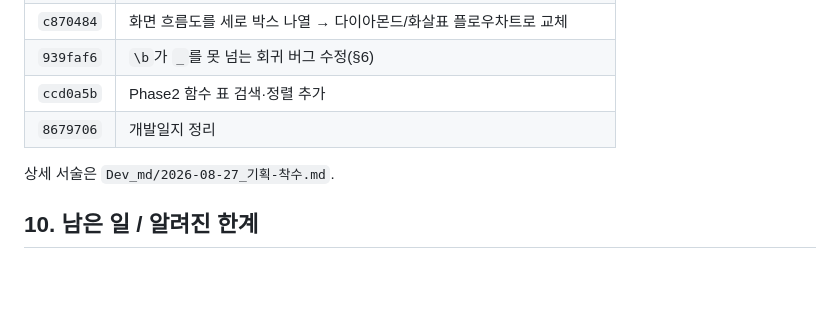
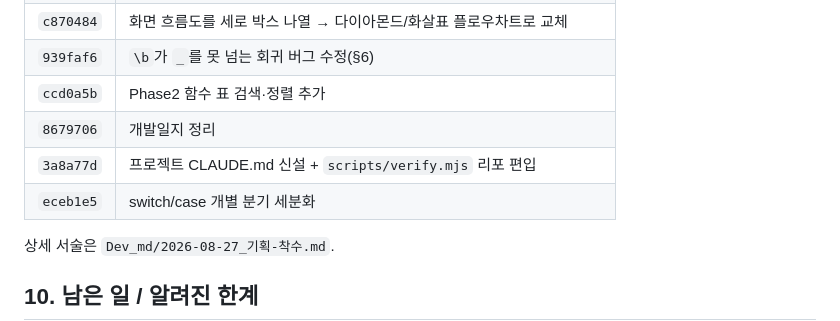
Before and after one commit to aebonlee/hd-project21, a Markdown page: CLAUDE.md, the part around the change. Rendered like a GitHub page; blank space fills up the shorter version.

Commit message:
CLAUDE.md 커밋 이력 표에 최근 2건 추가
Co-Authored-By: Claude Opus 5 <noreply@anthropic.com>

```diff
--- a/CLAUDE.md
+++ b/CLAUDE.md
@@ -115,6 +115,8 @@ node scripts/verify.mjs
 | `939faf6` | `\b`가 `_`를 못 넘는 회귀 버그 수정(§6) |
 | `ccd0a5b` | Phase2 함수 표 검색·정렬 추가 |
 | `8679706` | 개발일지 정리 |
+| `3a8a77d` | 프로젝트 CLAUDE.md 신설 + `scripts/verify.mjs` 리포 편입 |
+| `eceb1e5` | switch/case 개별 분기 세분화 |
 
 상세 서술은 `Dev_md/2026-08-27_기획-착수.md`.
 
```
